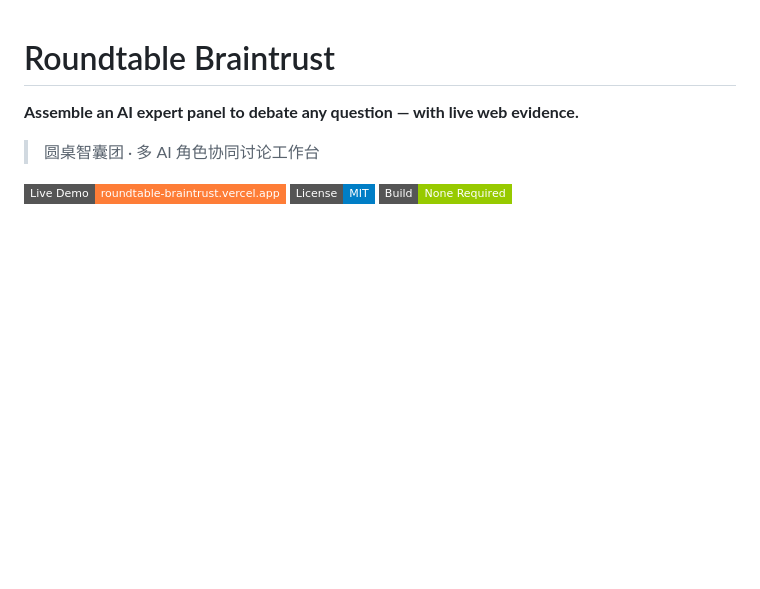
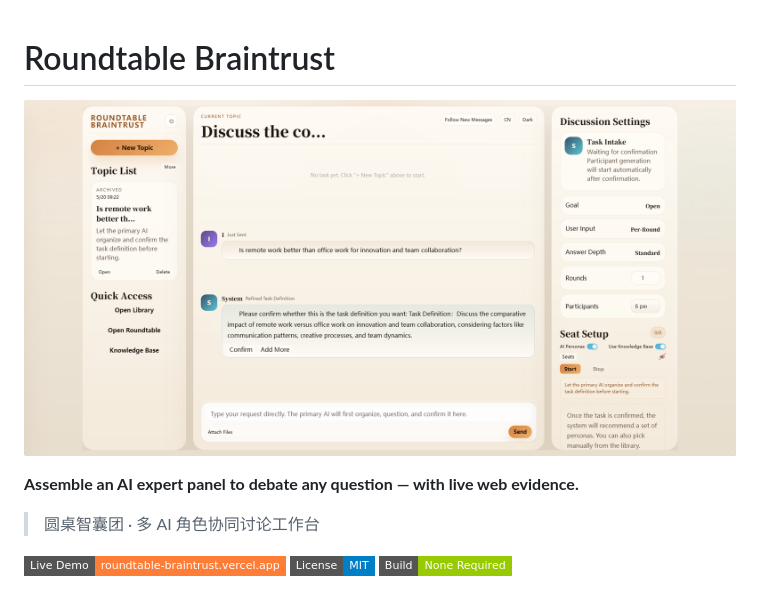
Before and after one commit to zcj220/roundtable-braintrust, a Markdown page: README.md, the part around the change. GitHub-like rendering; badges without logos; blank space fills up the shorter version.

```diff
--- a/README.md
+++ b/README.md
@@ -1,4 +1,5 @@
 # Roundtable Braintrust
+![Roundtable Braintrust UI](screenshot.png)
 
 **Assemble an AI expert panel to debate any question — with live web evidence.**
 
```
